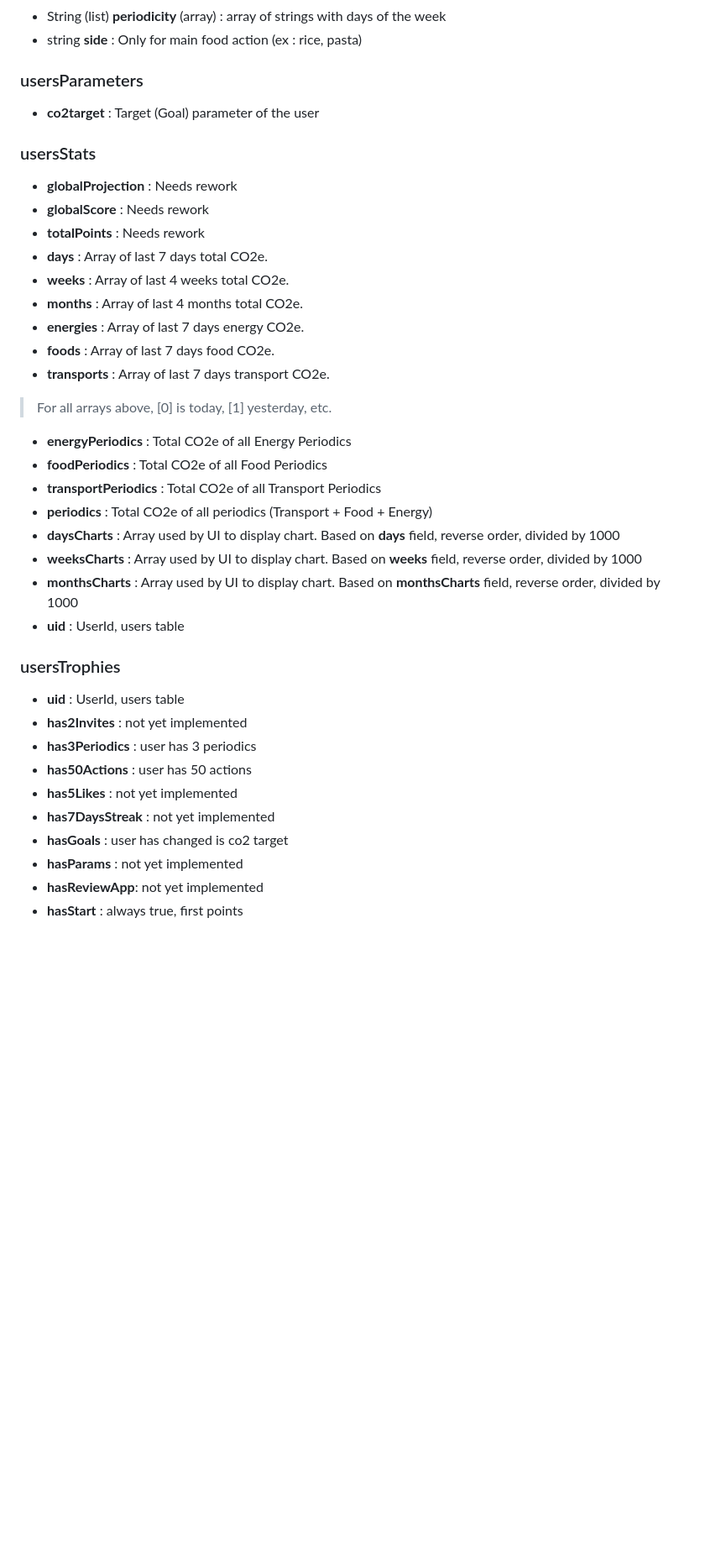
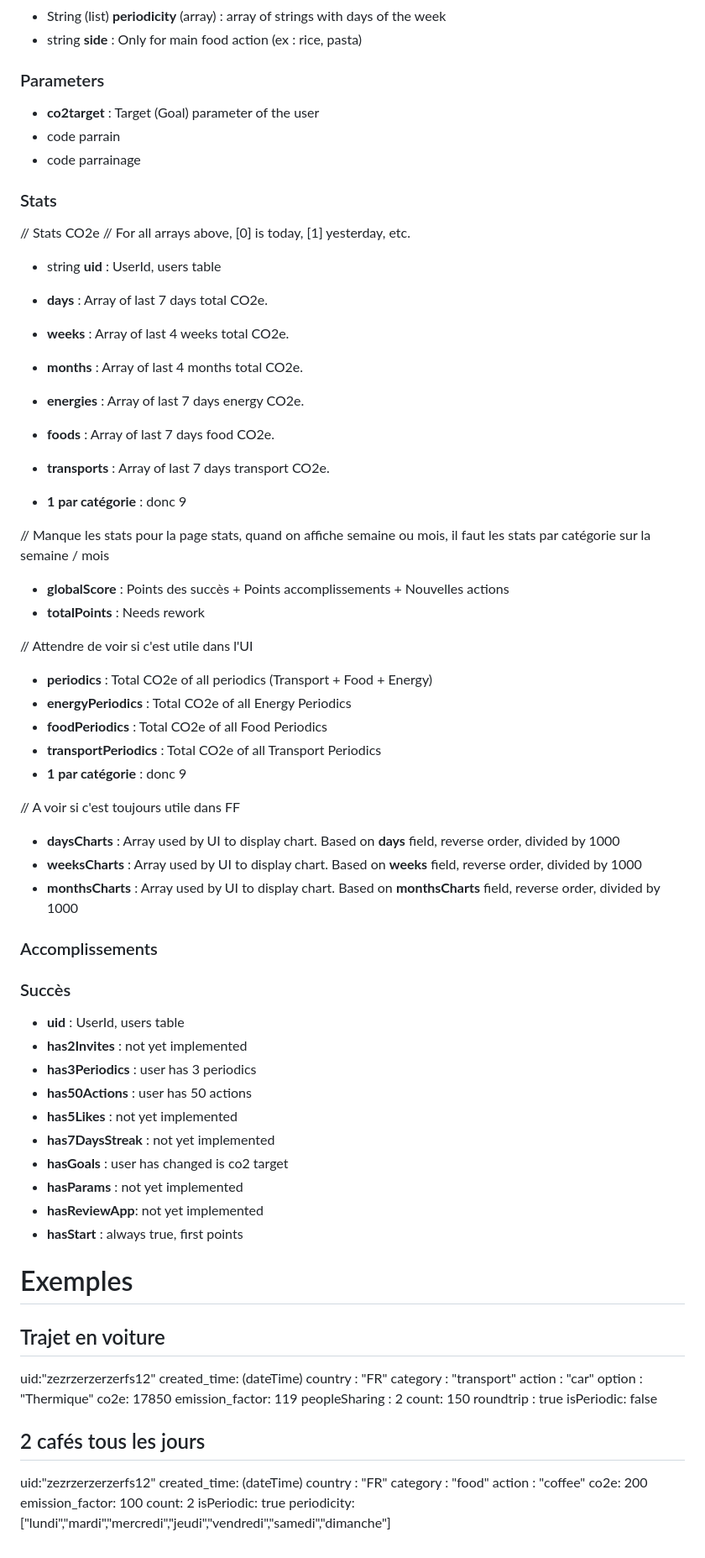
Before and after one commit to CarbonFight/actions, a Markdown page: DATABASE.md, the part around one of its changes. Shown at 84% size. Rendered like a GitHub page; blank space fills up the shorter version.

Commit message:
Database

```diff
--- a/DATABASE.md
+++ b/DATABASE.md
@@ -31,33 +37,50 @@
 - String (list) **periodicity** (array) : array of strings with days of the week
 - string **side** : Only for main food action (ex : rice, pasta)
 
-### usersParameters
+### Parameters
 - **co2target** : Target (Goal) parameter of the user
+- code parrain
+- code parrainage
 
-### usersStats
+### Stats
 
-- **globalProjection** : Needs rework
-- **globalScore** : Needs rework
-- **totalPoints** : Needs rework
+// Stats CO2e
+// For all arrays above, [0] is today, [1] yesterday, etc.
+- string **uid** : UserId, users table
 - **days** : Array of last 7 days total CO2e.
 - **weeks** : Array of last 4 weeks total CO2e.
 - **months** : Array of last 4 months total CO2e.
+
 - **energies** : Array of last 7 days energy CO2e.
 - **foods** : Array of last 7 days food CO2e.
 - **transports** : Array of last 7 days transport CO2e.
+- **1 par catégorie** : donc 9
 
-> For all arrays above, [0] is today, [1] yesterday, etc.
+// Manque les stats pour la page stats, quand on affiche semaine ou mois, il faut les stats par catégorie sur la semaine / mois
 
+- **globalScore** : Points des succès + Points accomplissements + Nouvelles actions
+- **totalPoints** : Needs rework
+
+
+// Attendre de voir si c'est utile dans l'UI
+- **periodics** : Total CO2e of all periodics (Transport + Food + Energy)
 - **energyPeriodics** : Total CO2e of all Energy Periodics
 - **foodPeriodics** : Total CO2e of all Food Periodics
 - **transportPeriodics** : Total CO2e of all Transport Periodics
-- **periodics** : Total CO2e of all periodics (Transport + Food + Energy)
+- **1 par catégorie** : donc 9
+
+
+// A voir si c'est toujours utile dans FF
 - **daysCharts** : Array used by UI to display chart. Based on **days** field, reverse order, divided by 1000
 - **weeksCharts** : Array used by UI to display chart. Based on **weeks** field, reverse order, divided by 1000
 - **monthsCharts** : Array used by UI to display chart. Based on **monthsCharts** field, reverse order, divided by 1000
-- **uid** : UserId, users table
 
-### usersTrophies
+
+### Accomplissements
+
+
+
+### Succès
 
 - **uid** : UserId, users table
 - **has2Invites** : not yet implemented
@@ -69,3 +92,32 @@
 - **hasParams** : not yet implemented
 - **hasReviewApp**: not yet implemented
 - **hasStart** : always true, first points
+
+# Exemples
+
+## Trajet en voiture
+uid:"zezrzerzerzerfs12"
+created_time: (dateTime)
+country : "FR"
+category : "transport"
+action : "car"
+option : "Thermique"
+co2e: 17850
+emission_factor: 119
+peopleSharing : 2
+count: 150
+roundtrip : true
+isPeriodic: false
+
+
+## 2 cafés tous les jours
+uid:"zezrzerzerzerfs12"
+created_time: (dateTime)
+country : "FR"
+category : "food"
+action : "coffee"
+co2e: 200
+emission_factor: 100
+count: 2
+isPeriodic: true
+periodicity: ["lundi","mardi","mercredi","jeudi","vendredi","samedi","dimanche"]
```
Also changed, not shown: other parts of DATABASE.md (+6 -0 lines).
